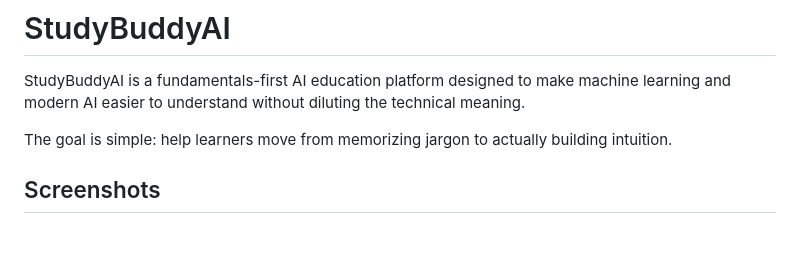
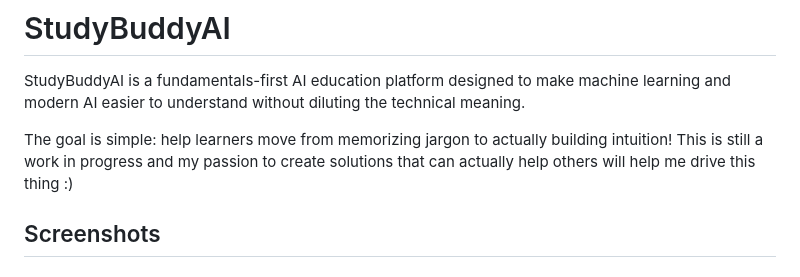
Before and after one commit to trshwetha7/Study-Buddy-AI, a Markdown page: README.md, the part around the change. GitHub-like rendering; blank space fills up the shorter version.

```diff
--- a/README.md
+++ b/README.md
@@ -2,7 +2,8 @@
 
 StudyBuddyAI is a fundamentals-first AI education platform designed to make machine learning and modern AI easier to understand without diluting the technical meaning.
 
-The goal is simple: help learners move from memorizing jargon to actually building intuition.
+The goal is simple: help learners move from memorizing jargon to actually building intuition!
+This is still a work in progress and my passion to create solutions that can actually help others will help me drive this thing :)
 
 ## Screenshots
 
```
